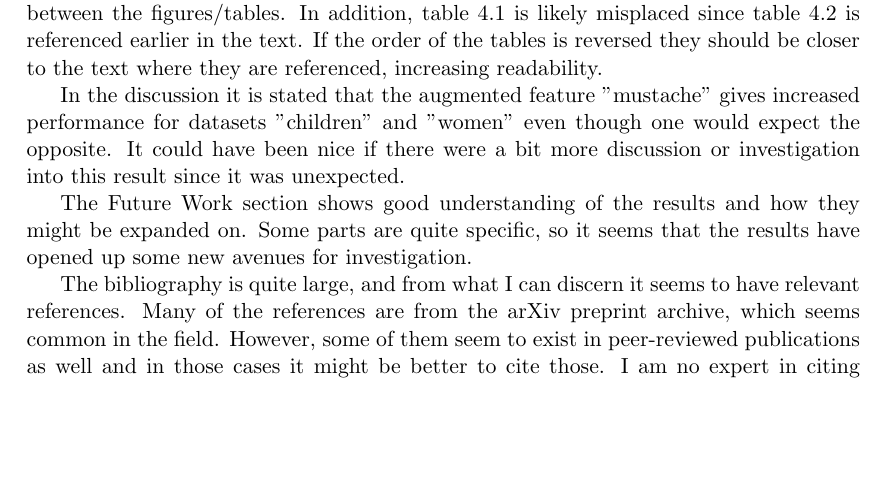
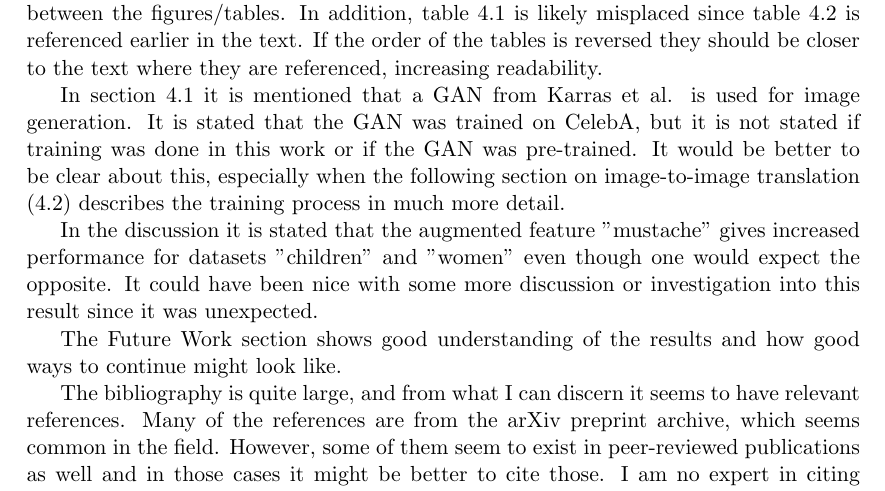
Before and after one commit to wing-0/Exjobb, a LaTeX document (Text/Opposition/opposition.tex): part of page 2 of 3, cut so that both start at the same text, the shorter picture padded with empty space. Compiled offline with pdfLaTeX.

Commit message:
Some additions and changes to the opposition

```diff
--- a/Text/Opposition/opposition.tex
+++ b/Text/Opposition/opposition.tex
@@ -30,9 +30,11 @@
 
 	In the experiment chapter there is one part where figures and tables take up two full pages (figure 4.2, table 4.1, table 4.2). It might be be more readable with some text between the figures/tables. In addition, table 4.1 is likely misplaced since table 4.2 is referenced earlier in the text. If the order of the tables is reversed they should be closer to the text where they are referenced, increasing readability.
 
-	In the discussion it is stated that the augmented feature "mustache" gives increased performance for datasets "children" and "women" even though one would expect the opposite. It could have been nice if there were a bit more discussion or investigation into this result since it was unexpected.
+	In section 4.1 it is mentioned that a GAN from Karras et al. is used for image generation. It is stated that the GAN was trained on CelebA, but it is not stated if training was done in this work or if the GAN was pre-trained. It would be better to be clear about this, especially when the following section on image-to-image translation (4.2) describes the training process in much more detail.
 
-	The Future Work section shows good understanding of the results and how they might be expanded on. Some parts are quite specific, so it seems that the results have opened up some new avenues for investigation.
+	In the discussion it is stated that the augmented feature "mustache" gives increased performance for datasets "children" and "women" even though one would expect the opposite. It could have been nice with some more discussion or investigation into this result since it was unexpected.
+
+	The Future Work section shows good understanding of the results and how good ways to continue might look like.
 
 	The bibliography is quite large, and from what I can discern it seems to have relevant references. Many of the references are from the arXiv preprint archive, which seems common in the field. However, some of them seem to exist in peer-reviewed publications as well and in those cases it might be better to cite those. I am no expert in citing conventions for the field though, so this might be good to discuss with someone who is.
 
```
